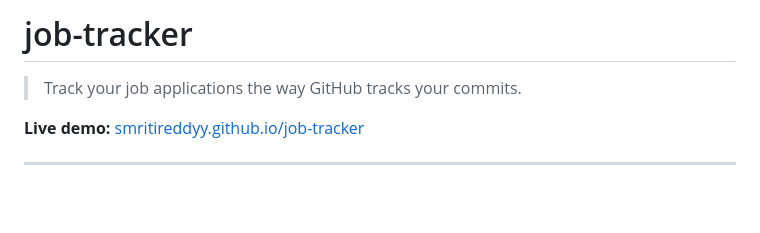
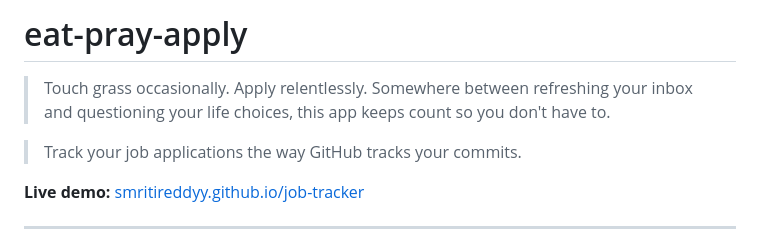
Before and after one commit to SmritiReddyy/job-tracker, a Markdown page: README.md, the part around the change. GitHub-like rendering; blank space fills up the shorter version.

Commit message:
Rename project to 'eat-pray-apply' and update README
Updated project name and added a brief description.

```diff
--- a/README.md
+++ b/README.md
@@ -1,4 +1,6 @@
-# job-tracker
+# eat-pray-apply
+
+> Touch grass occasionally. Apply relentlessly. Somewhere between refreshing your inbox and questioning your life choices, this app keeps count so you don't have to.
 
 > Track your job applications the way GitHub tracks your commits.
 
```
